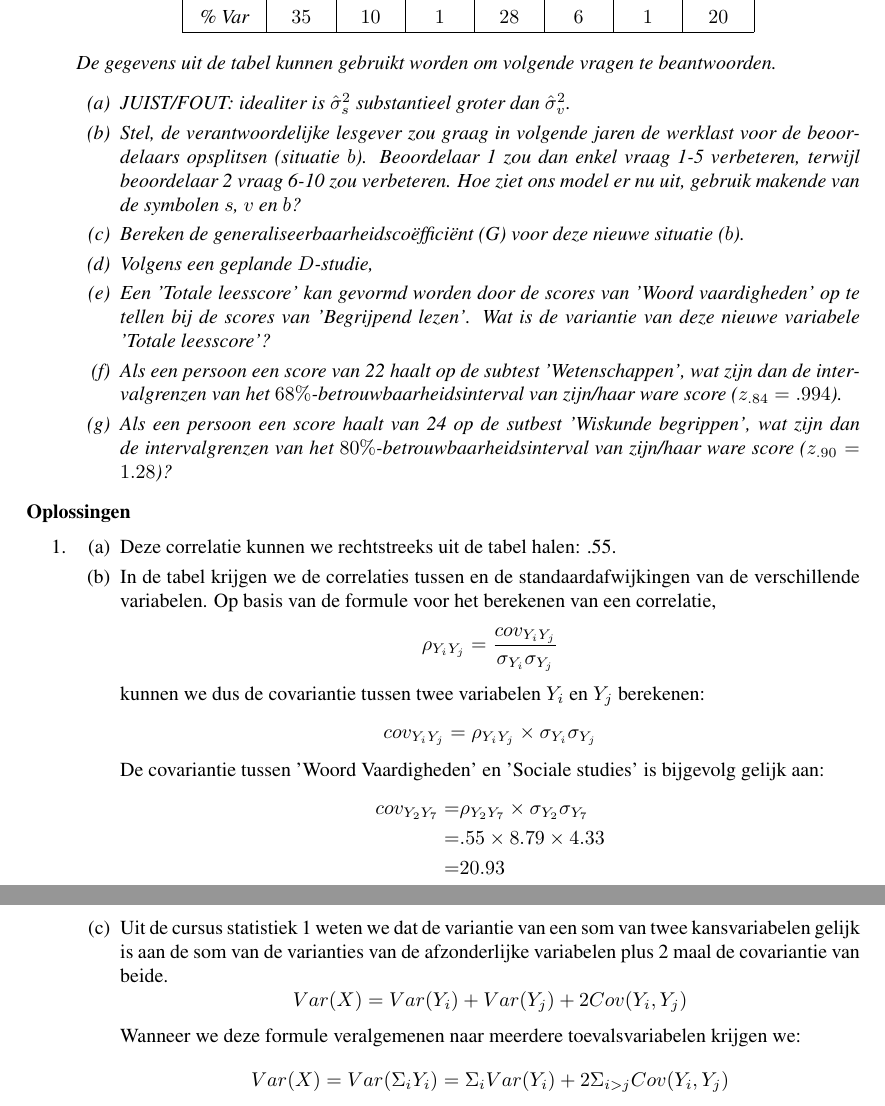
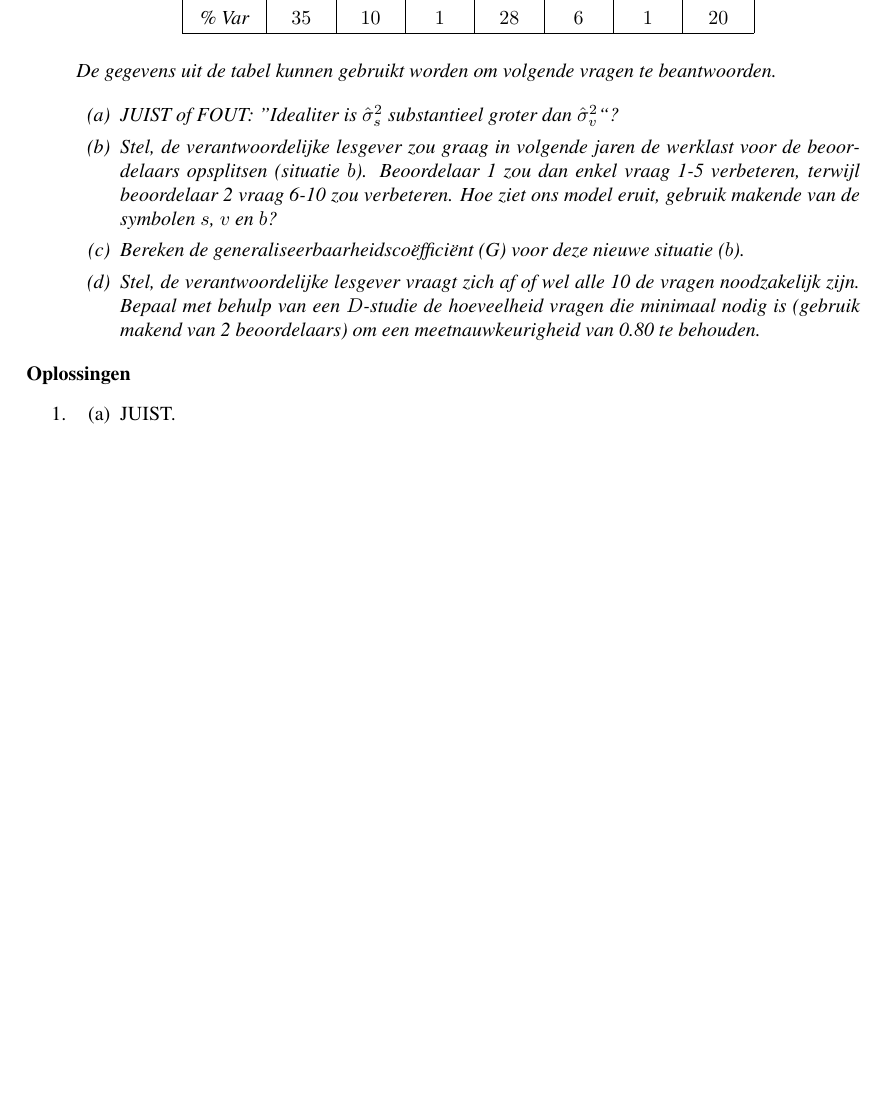
Before and after one commit to HBossier/psychometrie, a LaTeX document (gen.tex, which reads generaliseerbaarheid.tex): two parts of pages 1 and 2 of 2 before the commit and part of the page after it, the two joined at a grey line, cut so that both start at the same text, the shorter picture padded with empty space. The pictures show the PDF file gen.pdf that the author committed with the source.

Commit message:
eerste antwoord

```diff
--- a/generaliseerbaarheid.tex
+++ b/generaliseerbaarheid.tex
@@ -23,21 +23,12 @@ Waarde  & $ 0.397 $ & $ 0.109 $ & $ 0.010 $ & $ 0.314 $ & $ 0.067 $ & $ 0.006 $
 De gegevens uit de tabel kunnen gebruikt worden om volgende vragen te beantwoorden.
 
 \begin{enumerate}
-\item JUIST/FOUT: idealiter is $ \hat{\sigma}^2_{s} $ substantieel groter dan $ \hat{\sigma}^2_{v}$.
-\item Stel, de verantwoordelijke lesgever zou graag in volgende jaren de werklast voor de beoordelaars opsplitsen (situatie $b$). Beoordelaar 1 zou dan enkel vraag 1-5 verbeteren, terwijl beoordelaar 2 vraag 6-10 zou verbeteren. Hoe ziet ons model er nu uit, gebruik makende van de symbolen $s$, $v$ en $b$?
+\item JUIST of FOUT: "Idealiter is $ \hat{\sigma}^2_{s} $ substantieel groter dan $ \hat{\sigma}^2_{v}$``?
+\item Stel, de verantwoordelijke lesgever zou graag in volgende jaren de werklast voor de beoordelaars opsplitsen (situatie $b$). Beoordelaar 1 zou dan enkel vraag 1-5 verbeteren, terwijl beoordelaar 2 vraag 6-10 zou verbeteren. Hoe ziet ons model eruit, gebruik makende van de symbolen $s$, $v$ en $b$?
 \item Bereken de generaliseerbaarheidsco\"{e}ffici\"{e}nt (G) voor deze nieuwe situatie ($b$).
 
-\item Volgens een geplande $D$-studie,
+\item Stel, de verantwoordelijke lesgever vraagt zich af of wel alle 10 de vragen noodzakelijk zijn. Bepaal met behulp van een $D$-studie de hoeveelheid vragen die minimaal nodig is (gebruik makend van 2 beoordelaars) om een meetnauwkeurigheid van 0.80 te behouden.
 
-\item Een 'Totale leesscore' kan gevormd worden door de scores van 'Woord vaardigheden' op te tellen bij de scores van 'Begrijpend lezen'. Wat is de variantie van deze nieuwe variabele 'Totale leesscore'?
-
-%\item Wat is de betrouwbaarheid van 'Totale leesscore'?
-
-%\item Een cognitieve psycholoog vormt een nieuwe variabele door de scores voor 'Woordenschat', 'Taal' en 'Sociale studies' samen te voegen. Wat is de correlatie tussen deze nieuwe variabele en 'Totale leesscore'?  (Tip: Stel $X_1 = Y_2 + Y_3$ en $X_2 = Y_1 + Y_4 + Y_7$)
-
-\item Als een persoon een score van 22 haalt op de subtest 'Wetenschappen', wat zijn dan de intervalgrenzen van het $68\%$-betrouwbaarheidsinterval van zijn/haar ware score ($z_{.84} = .994$).
-
-\item Als een persoon een score haalt van 24 op de sutbest 'Wiskunde begrippen', wat zijn dan de intervalgrenzen van het $80\%$-betrouwbaarheidsinterval van zijn/haar ware score ($z_{.90}=1.28$)?
 
 \end{enumerate}
 \end{enumerate}
@@ -50,35 +41,7 @@ De gegevens uit de tabel kunnen gebruikt worden om volgende vragen te beantwoord
 
 \item
 \begin{enumerate}
-\item Deze correlatie kunnen we rechtstreeks uit de tabel halen: .55.
-\item In de tabel krijgen we de correlaties tussen en de standaardafwijkingen van de verschillende variabelen. Op basis van de formule voor het berekenen van een correlatie,
-\begin{displaymath}
-\rho_{Y_iY_j}=\frac{cov_{Y_iY_j}}{\sigma_{Y_i}\sigma_{Y_j}}
-\end{displaymath}
-kunnen we dus de covariantie tussen twee variabelen $Y_i$ en $Y_j$ berekenen:
-\begin{displaymath}
-cov_{Y_iY_j}=\rho_{Y_iY_j} \times \sigma_{Y_i}\sigma_{Y_j}
-\end{displaymath}
-De covariantie tussen 'Woord Vaardigheden' en 'Sociale studies' is bijgevolg gelijk aan:
-\begin{align*}
-cov_{Y_2Y_7}=& \rho_{Y_2Y_7} \times \sigma_{Y_2}\sigma_{Y_7}\\
-            =& .55 \times 8.79 \times 4.33\\
-            =& 20.93
-\end{align*}
-
-\item Uit de cursus statistiek 1 weten we dat de variantie van een som van twee kansvariabelen gelijk is aan de som van de varianties van de afzonderlijke variabelen plus 2 maal de covariantie van beide.
-\begin{displaymath}
-Var(X) = Var(Y_i) + Var(Y_j) + 2Cov(Y_i,Y_j)
-\end{displaymath}
-Wanneer we deze formule veralgemenen naar meerdere toevalsvariabelen krijgen we:
-\begin{displaymath}
-Var(X) = Var(\Sigma_iY_i) = \Sigma_iVar(Y_i) + 2\Sigma_{i>j}Cov(Y_i,Y_j)
-\end{displaymath}
-
-
-
-
-
+\item JUIST.
 
 \end{enumerate}
 \end{enumerate}
```
Also changed, not shown: gen.pdf, 2 other files.
